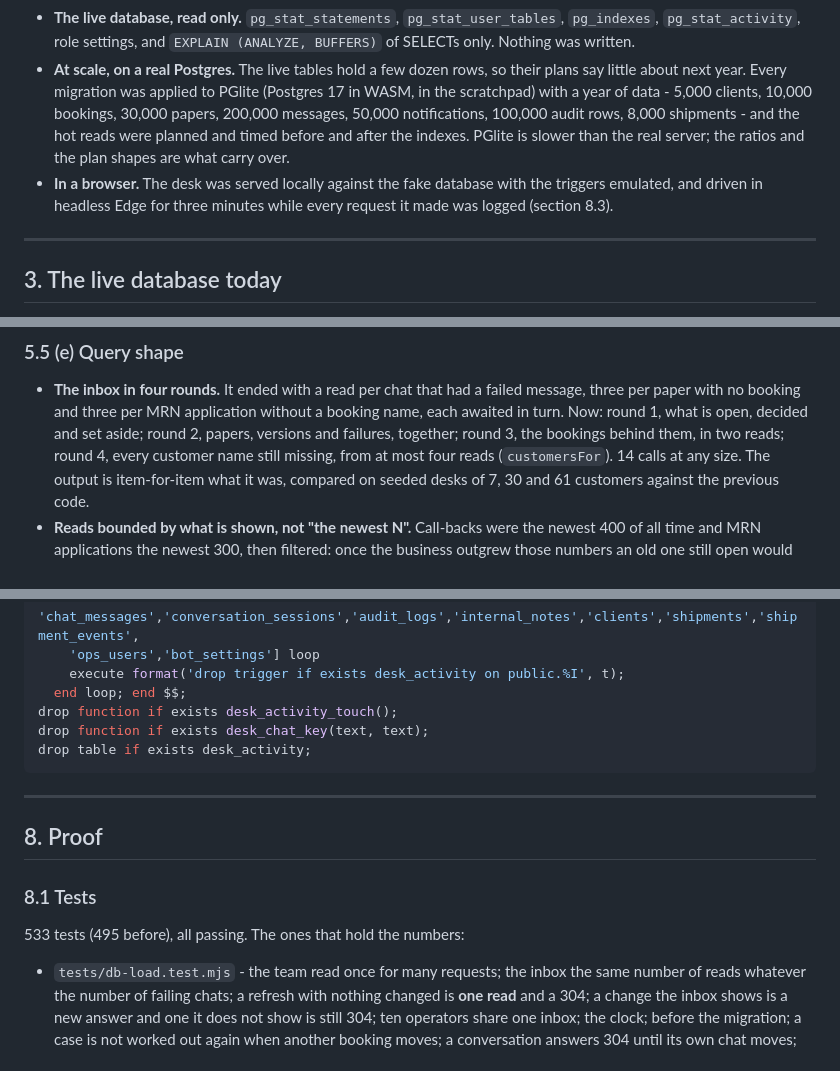
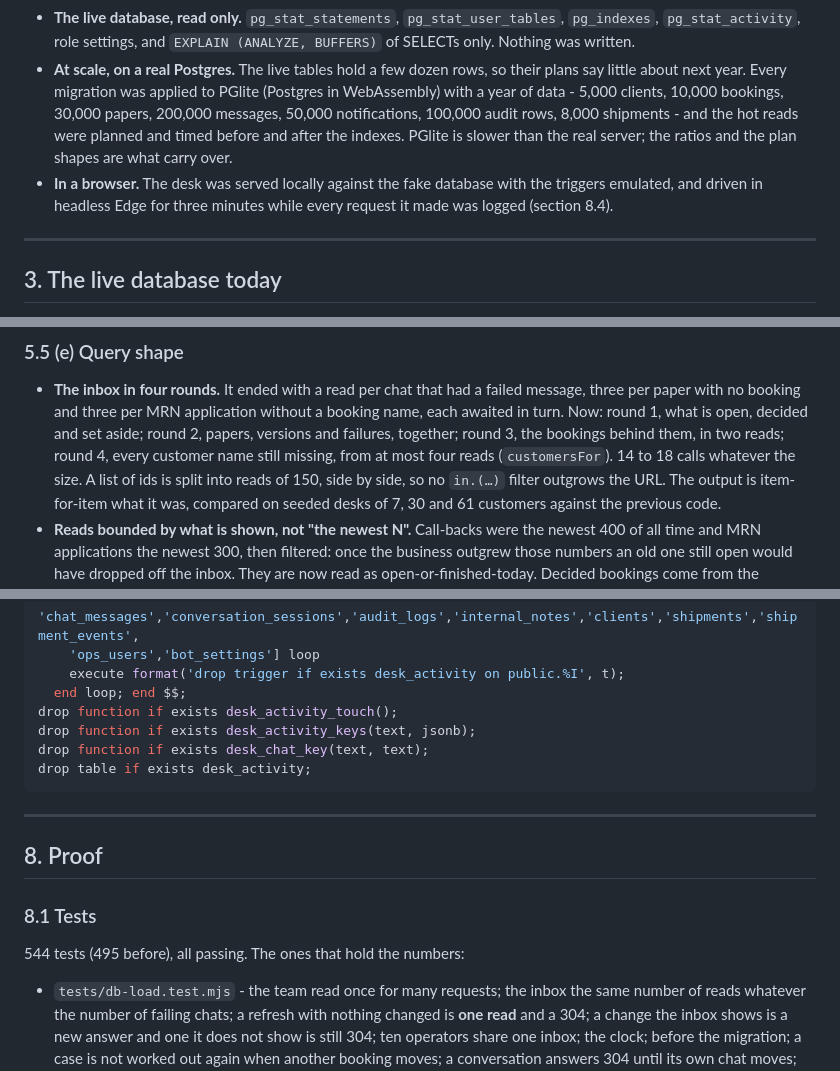
Before and after one commit to shanto173/MKC-GLOBAL, a Markdown page: web/docs/SYSTEM-DESIGN-DB-LOAD.md, 3 parts joined by grey strips. Drawn GitHub-style.

````diff
--- a/web/docs/SYSTEM-DESIGN-DB-LOAD.md
+++ b/web/docs/SYSTEM-DESIGN-DB-LOAD.md
@@ -55,14 +55,14 @@ before, about 4 after**, most of them one-row reads.
   BUFFERS)` of SELECTs only. Nothing was written.
 * **At scale, on a real Postgres.** The live tables hold a few dozen rows, so
   their plans say little about next year. Every migration was applied to PGlite
-  (Postgres 17 in WASM, in the scratchpad) with a year of data - 5,000 clients,
+  (Postgres in WebAssembly) with a year of data - 5,000 clients,
   10,000 bookings, 30,000 papers, 200,000 messages, 50,000 notifications,
   100,000 audit rows, 8,000 shipments - and the hot reads were planned and timed
   before and after the indexes. PGlite is slower than the real server; the
   ratios and the plan shapes are what carry over.
 * **In a browser.** The desk was served locally against the fake database with
   the triggers emulated, and driven in headless Edge for three minutes while
-  every request it made was logged (section 8.3).
+  every request it made was logged (section 8.4).
 
 ---
 
@@ -315,7 +324,9 @@ cannot): at today's table sizes the build blocks writes for milliseconds.
   without a booking name, each awaited in turn. Now: round 1, what is open,
   decided and set aside; round 2, papers, versions and failures, together;
   round 3, the bookings behind them, in two reads; round 4, every customer name
-  still missing, from at most four reads (`customersFor`). 14 calls at any size.
+  still missing, from at most four reads (`customersFor`). 14 to 18 calls
+  whatever the size. A list of ids is split into reads of 150, side by side,
+  so no `in.(…)` filter outgrows the URL.
   The output is item-for-item what it was, compared on seeded desks of 7, 30
   and 61 customers against the previous code.
 * **Reads bounded by what is shown, not "the newest N".** Call-backs were the
@@ -449,6 +464,7 @@ do $$ declare t text; begin
     execute format('drop trigger if exists desk_activity on public.%I', t);
   end loop; end $$;
 drop function if exists desk_activity_touch();
+drop function if exists desk_activity_keys(text, jsonb);
 drop function if exists desk_chat_key(text, text);
 drop table if exists desk_activity;
 ```
@@ -459,7 +475,7 @@ drop table if exists desk_activity;
 
 ### 8.1 Tests
 
-533 tests (495 before), all passing. The ones that hold the numbers:
+544 tests (495 before), all passing. The ones that hold the numbers:
 
 * `tests/db-load.test.mjs` - the team read once for many requests; the inbox
   the same number of reads whatever the number of failing chats; a refresh
````
Also changed, not shown: other parts of web/docs/SYSTEM-DESIGN-DB-LOAD.md (+43 -8 lines).
